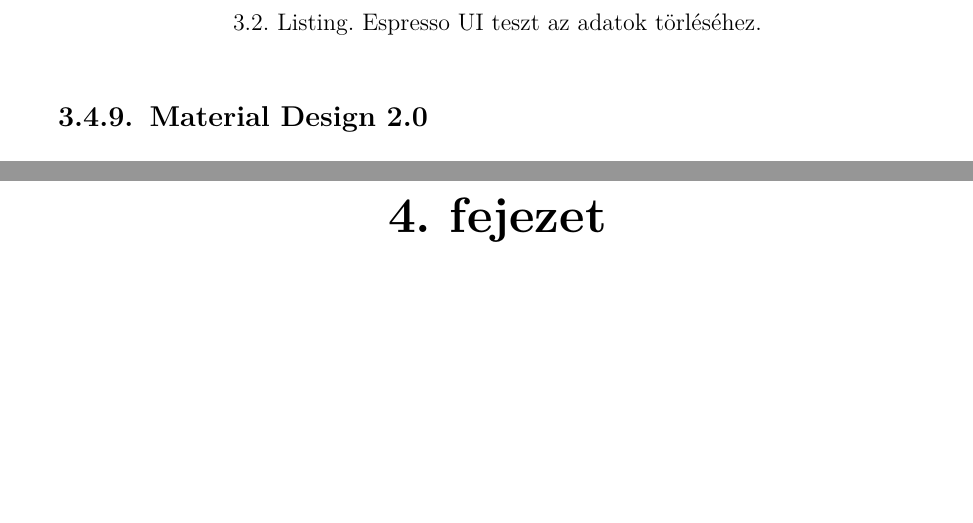
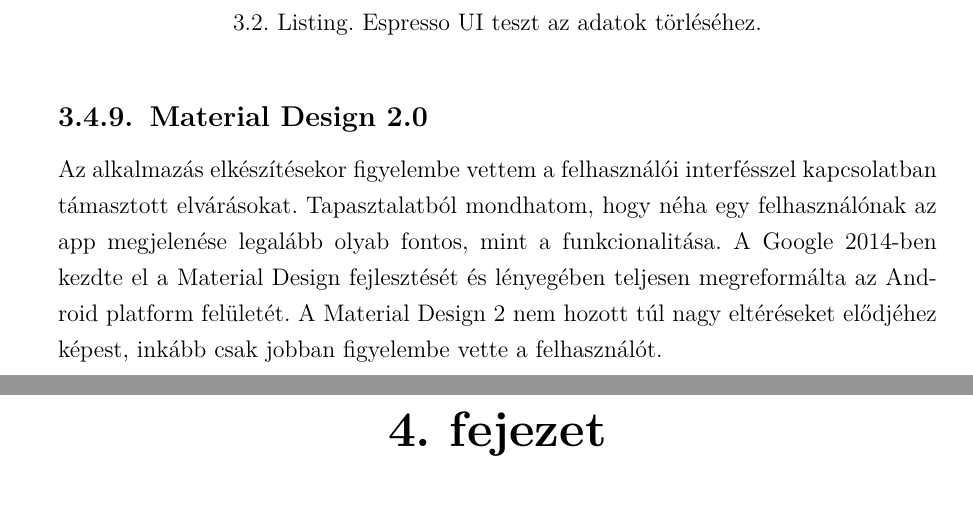
Before and after one commit to t0thkr1s/thesis, a LaTeX thesis (thesis.tex): two parts of pages 16 and 17 of 22, joined at a grey line, cut so that both start at the same text, the shorter picture padded with empty space. Compiled offline with pdfLaTeX.

Commit message:
update thesis

```diff
--- a/thesis.tex
+++ b/thesis.tex
@@ -364,6 +364,14 @@ Az Espresso arra is nyújt megoldást, hogy ezeket az engedély kéréseket auto
 
 \subsection{Material Design 2.0}
 
+Az alkalmazás elkészítésekor figyelembe vettem a felhasználói interfésszel kapcsolatban támasztott elvárásokat.
+Tapasztalatból mondhatom, hogy néha egy felhasználónak az app megjelenése legalább olyab fontos, mint a funkcionalitása.
+A Google 2014-ben kezdte el a Material Design fejlesztését és lényegében teljesen megreformálta az Android platform felületét.
+A Material Design 2 nem hozott túl nagy eltéréseket elődjéhez képest, inkább csak jobban figyelembe vette a felhasználót.
+
+
+% https://material.io/develop/android/docs/getting-started/
+
 \chapter{Teszteléshez felhasznált eszközök és források}\label{teszteles}
 
 \section{Sérülékeny Android alkalmazások}
```
Also changed, not shown: thesis.pdf.
